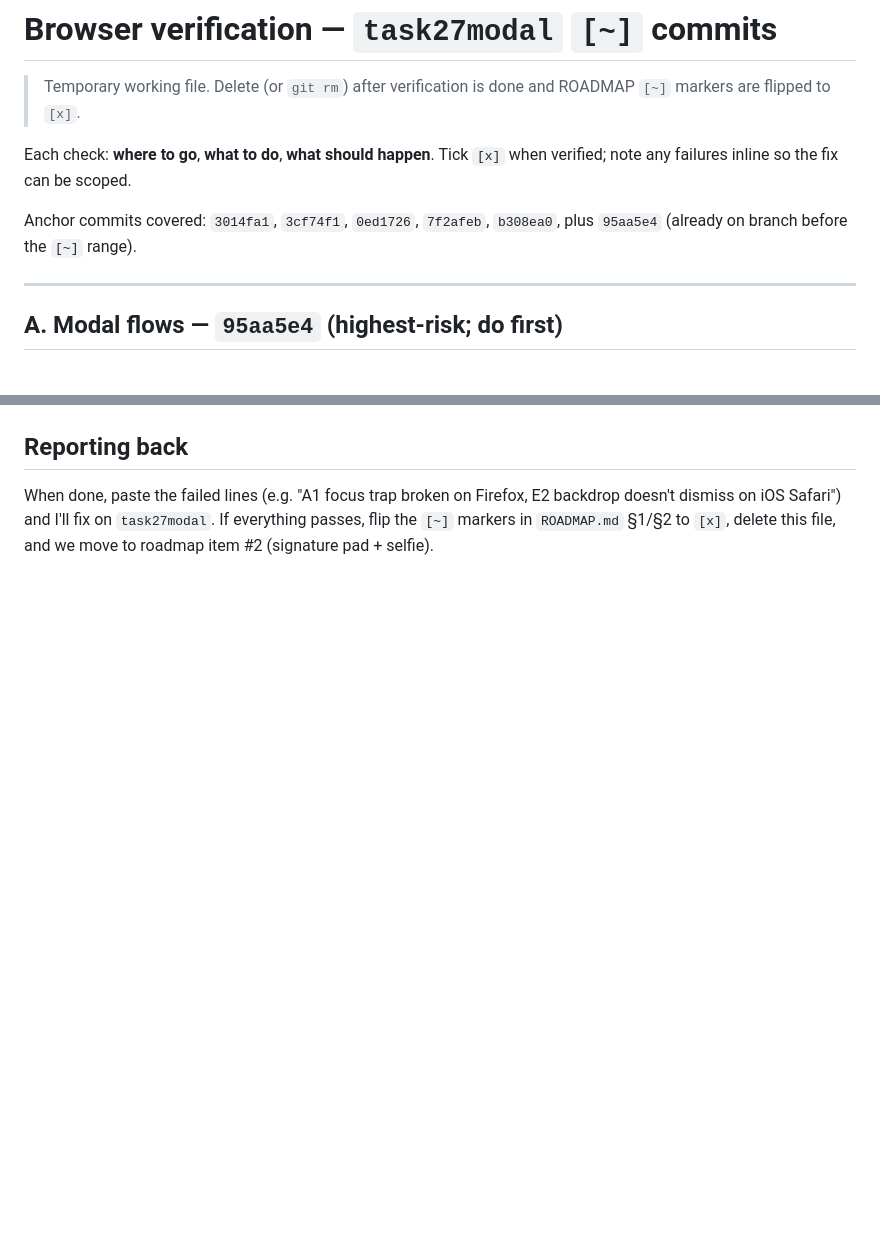
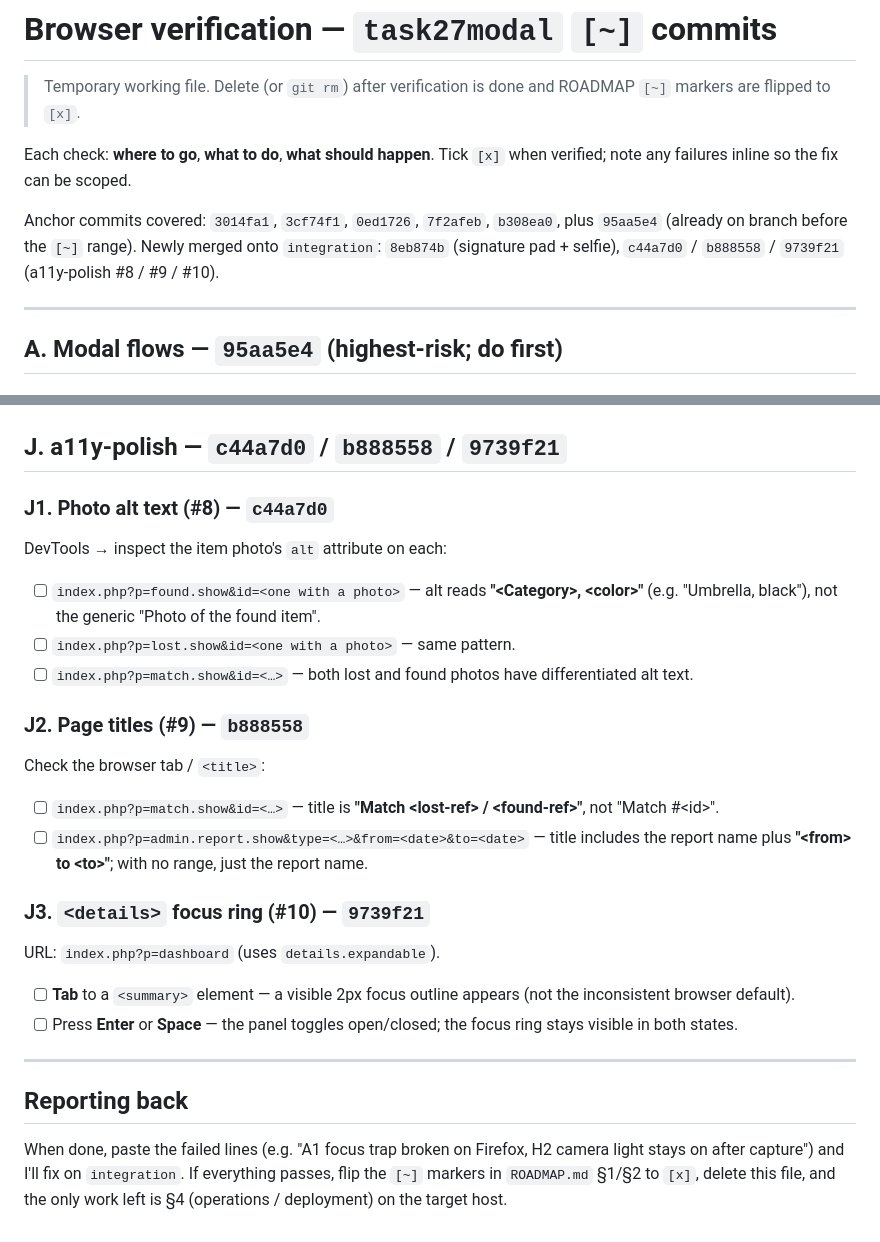
Before and after one commit to iemgiem/feulib, a Markdown page: VERIFY.md, 2 parts joined by grey strips. Drawn GitHub-style; blank space fills up the shorter version.

```diff
--- a/VERIFY.md
+++ b/VERIFY.md
@@ -8,6 +8,8 @@ Tick `[x]` when verified; note any failures inline so the fix can be scoped.
 
 Anchor commits covered: `3014fa1`, `3cf74f1`, `0ed1726`, `7f2afeb`,
 `b308ea0`, plus `95aa5e4` (already on branch before the `[~]` range).
+Newly merged onto `integration`: `8eb874b` (signature pad + selfie),
+`c44a7d0` / `b888558` / `9739f21` (a11y-polish #8 / #9 / #10).
 
 ---
 
@@ -123,6 +204,35 @@ columns have no `aria-sort` attribute. Quick check: DevTools → Elements
+## J. a11y-polish — `c44a7d0` / `b888558` / `9739f21`
+
+### J1. Photo alt text (#8) — `c44a7d0`
+DevTools → inspect the item photo's `alt` attribute on each:
+- [ ] `index.php?p=found.show&id=<one with a photo>` — alt reads
+      **"\<Category\>, \<color\>"** (e.g. "Umbrella, black"), not the generic
+      "Photo of the found item".
+- [ ] `index.php?p=lost.show&id=<one with a photo>` — same pattern.
+- [ ] `index.php?p=match.show&id=<…>` — both lost and found photos have
+      differentiated alt text.
+
+### J2. Page titles (#9) — `b888558`
+Check the browser tab / `<title>`:
+- [ ] `index.php?p=match.show&id=<…>` — title is **"Match \<lost-ref\> /
+      \<found-ref\>"**, not "Match #\<id\>".
+- [ ] `index.php?p=admin.report.show&type=<…>&from=<date>&to=<date>` — title
+      includes the report name plus **"\<from\> to \<to\>"**; with no range,
+      just the report name.
+
+### J3. `<details>` focus ring (#10) — `9739f21`
+URL: `index.php?p=dashboard` (uses `details.expandable`).
+- [ ] **Tab** to a `<summary>` element — a visible 2px focus outline appears
+      (not the inconsistent browser default).
+- [ ] Press **Enter** or **Space** — the panel toggles open/closed; the focus
+      ring stays visible in both states.
+
+---
+
 ## Reporting back
 
 When done, paste the failed lines (e.g. "A1 focus trap broken on Firefox,
-E2 backdrop doesn't dismiss on iOS Safari") and I'll fix on `task27modal`.
+H2 camera light stays on after capture") and I'll fix on `integration`.
 If everything passes, flip the `[~]` markers in `ROADMAP.md` §1/§2 to `[x]`,
-delete this file, and we move to roadmap item #2 (signature pad + selfie).
+delete this file, and the only work left is §4 (operations / deployment)
+on the target host.
```
Also changed, not shown: other parts of VERIFY.md (+79 -0 lines).
